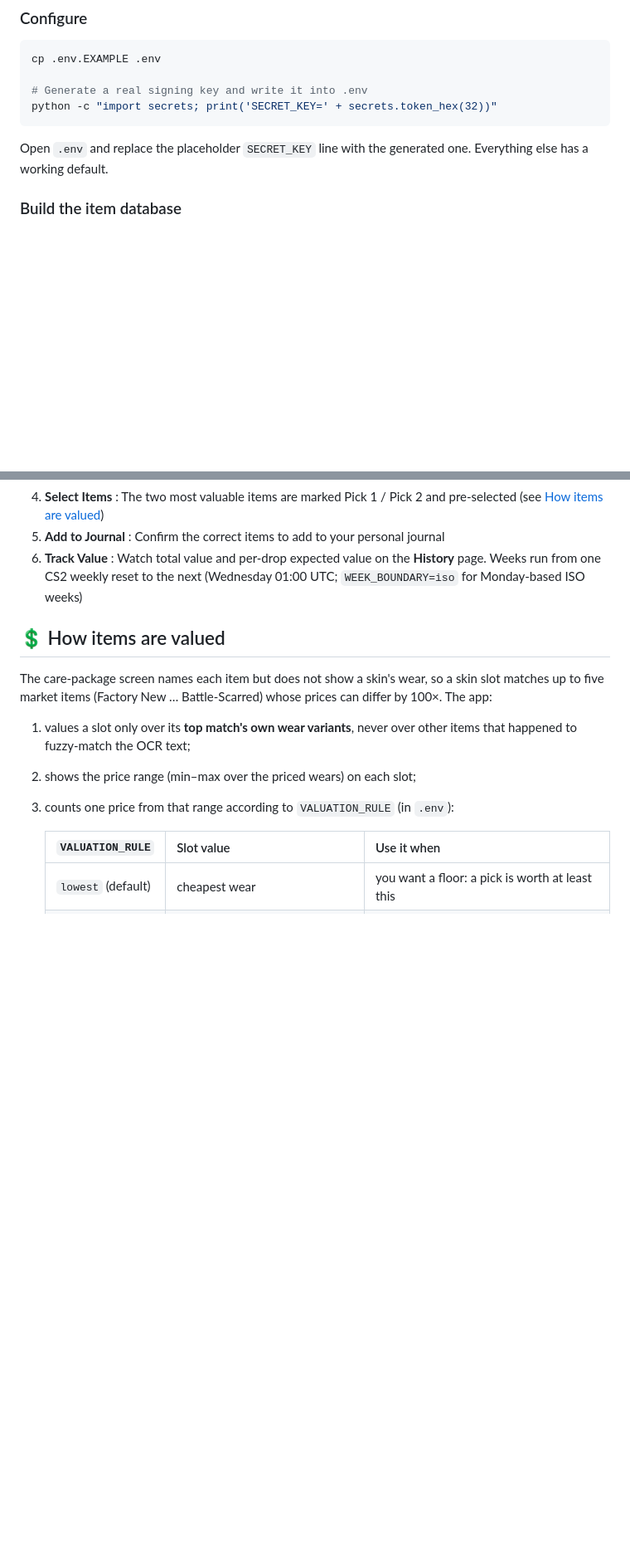
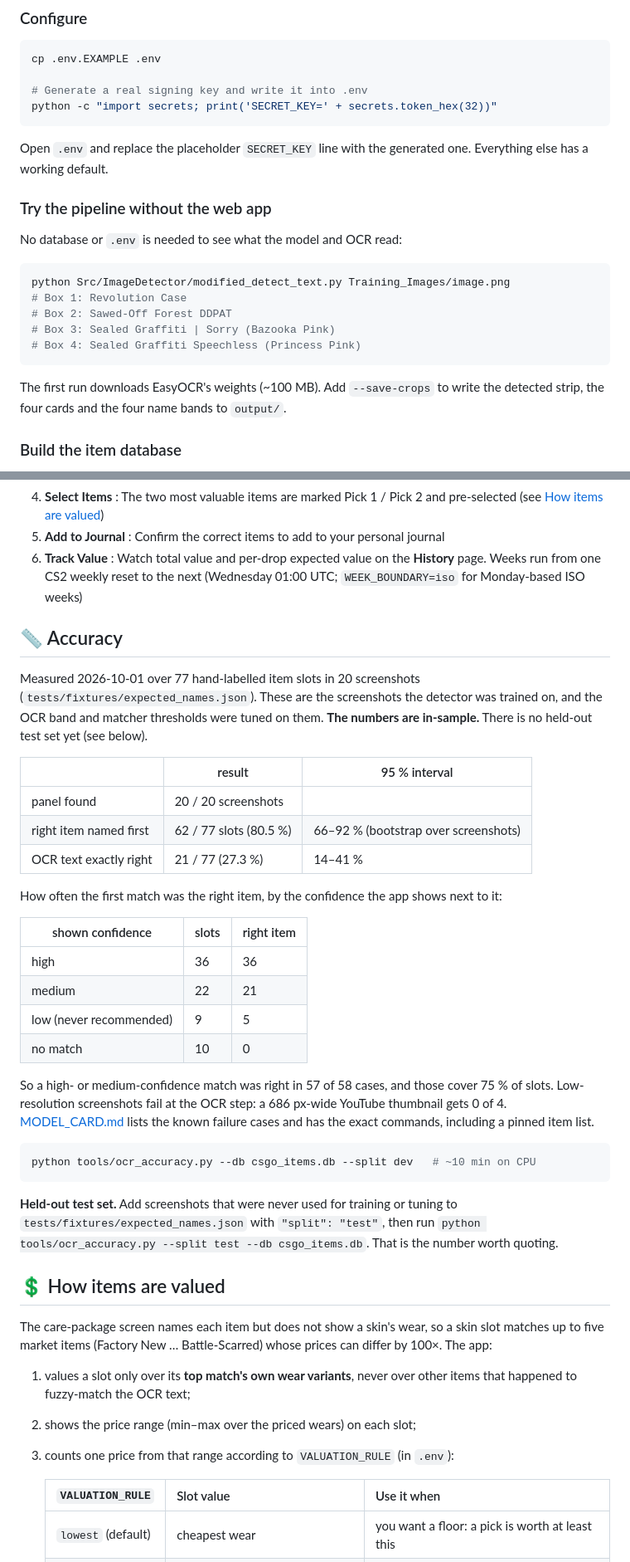
Before and after one commit to Bogzx/CS-Weekly-Item-Journal, a Markdown page: README.md, 2 parts joined by grey strips. Shown at 83% size. Drawn GitHub-style; blank space fills up the shorter version.

````diff
--- a/README.md
+++ b/README.md
@@ -114,6 +129,21 @@ python -c "import secrets; print('SECRET_KEY=' + secrets.token_hex(32))"
 
 Open `.env` and replace the placeholder `SECRET_KEY` line with the generated
 one. Everything else has a working default.
+
+### Try the pipeline without the web app
+
+No database or `.env` is needed to see what the model and OCR read:
+
+```bash
+python Src/ImageDetector/modified_detect_text.py Training_Images/image.png
+# Box 1: Revolution Case
+# Box 2: Sawed-Off Forest DDPAT
+# Box 3: Sealed Graffiti | Sorry (Bazooka Pink)
+# Box 4: Sealed Graffiti Speechless (Princess Pink)
+```
+
+The first run downloads EasyOCR's weights (~100 MB). Add `--save-crops` to
+write the detected strip, the four cards and the four name bands to `output/`.
 
 ### Build the item database
 
@@ -210,6 +240,43 @@ The system uses a SQLite database with the following key tables:
 5. **Add to Journal** : Confirm the correct items to add to your personal journal
 6. **Track Value** : Watch total value and per-drop expected value on the **History** page. Weeks run from one CS2 weekly reset to the next (Wednesday 01:00 UTC; `WEEK_BOUNDARY=iso` for Monday-based ISO weeks)
 
+## 📏 Accuracy
+
+Measured 2026-10-01 over 77 hand-labelled item slots in 20 screenshots
+(`tests/fixtures/expected_names.json`). These are the screenshots the detector
+was trained on, and the OCR band and matcher thresholds were tuned on them.
+**The numbers are in-sample.** There is no held-out test set yet (see below).
+
+| | result | 95 % interval |
+|---|---|---|
+| panel found | 20 / 20 screenshots | |
+| right item named first | 62 / 77 slots (80.5 %) | 66–92 % (bootstrap over screenshots) |
+| OCR text exactly right | 21 / 77 (27.3 %) | 14–41 % |
+
+How often the first match was the right item, by the confidence the app shows
+next to it:
+
+| shown confidence | slots | right item |
+|---|---|---|
+| high | 36 | 36 |
+| medium | 22 | 21 |
+| low (never recommended) | 9 | 5 |
+| no match | 10 | 0 |
+
+So a high- or medium-confidence match was right in 57 of 58 cases, and those
+cover 75 % of slots. Low-resolution screenshots fail at the OCR step: a 686
+px-wide YouTube thumbnail gets 0 of 4. [MODEL_CARD.md](MODEL_CARD.md) lists the
+known failure cases and has the exact commands, including a pinned item list.
+
+```bash
+python tools/ocr_accuracy.py --db csgo_items.db --split dev   # ~10 min on CPU
+```
+
+**Held-out test set.** Add screenshots that were never used for training or
+tuning to `tests/fixtures/expected_names.json` with `"split": "test"`, then run
+`python tools/ocr_accuracy.py --split test --db csgo_items.db`. That is the
+number worth quoting.
+
 ## 💲 How items are valued
 
 The care-package screen names each item but does not show a skin's wear, so a
````
Also changed, not shown: other parts of README.md (+56 -39 lines), docs/pipeline.png (added), docs/results.png (added), 2 other files.
